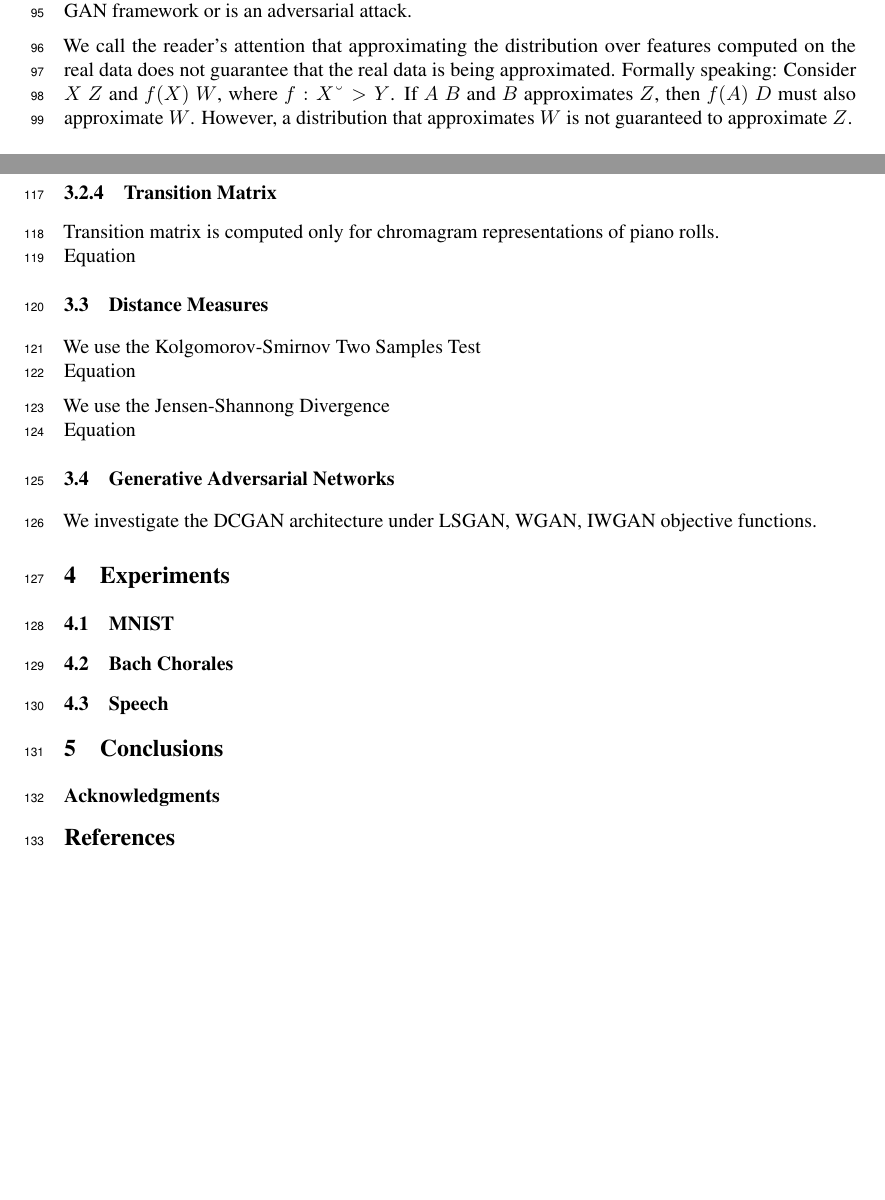
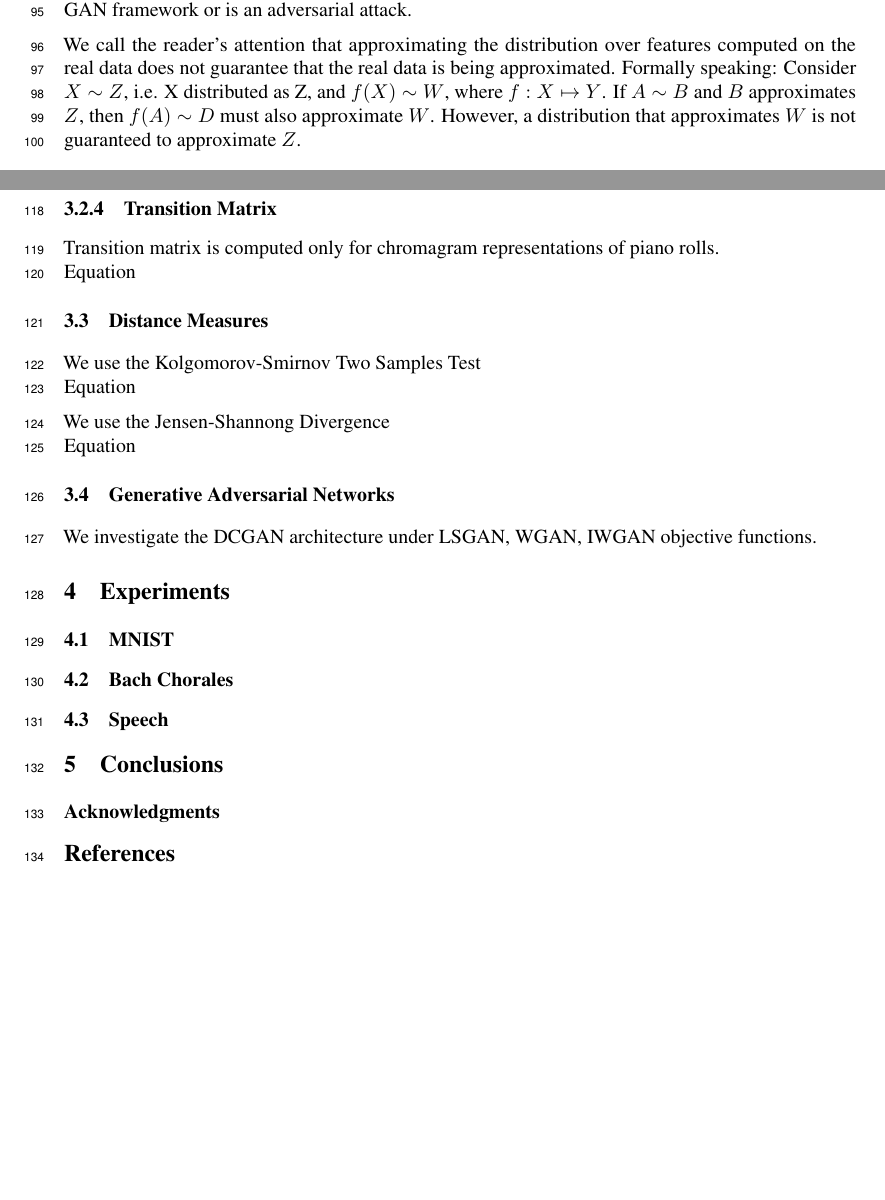
Before and after one commit to rafaelvalle/ipgans, a LaTeX paper (latex/qagan.tex, which reads latex/method.tex): two parts of pages 3 and 4 of 4, joined at a grey line, cut so that both start at the same text, the shorter picture padded with empty space. Compiled offline with pdfLaTeX.

Commit message:
writing proper latex notation

```diff
--- a/latex/method.tex
+++ b/latex/method.tex
@@ -41,8 +41,9 @@ attack.
 We call the reader's attention that approximating the distribution over features
 computed on the real data does not guarantee that the real data is being
 approximated. Formally speaking:
-Consider $X ~ Z$ and $f(X) ~ W$, where $f: X –> Y$.
-If $A ~ B$ and $B$ approximates $Z$, then $f(A) ~ D$ must also approximate $W$.
+Consider $X \sim Z$, i.e. X distributed as Z, and $f(X) \sim W$, where $f: X
+\mapsto Y$.
+If $A \sim B$ and $B$ approximates $Z$, then $f(A) \sim D$ must also approximate $W$.
 However, a distribution that approximates $W$ is not guaranteed to approximate
 $Z$.
 
```
